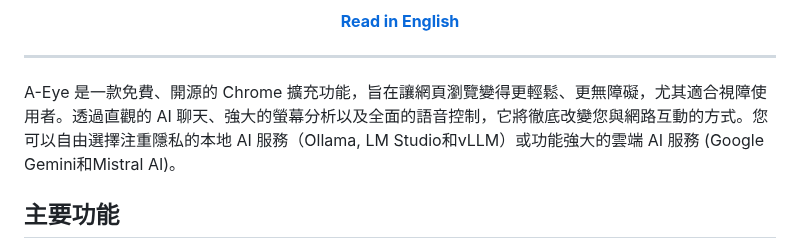
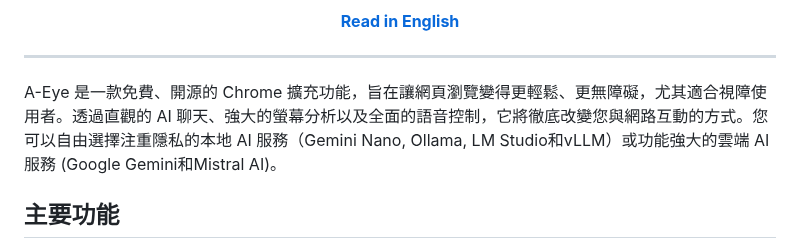
Before and after one commit to vincentwun/A-Eye-Web-Chat-Assistant, a Markdown page: README.zh.md, the part around the change. Drawn GitHub-style.

```diff
--- a/README.zh.md
+++ b/README.zh.md
@@ -21,7 +21,7 @@
 
 ---
 
-A-Eye 是一款免費、開源的 Chrome 擴充功能，旨在讓網頁瀏覽變得更輕鬆、更無障礙，尤其適合視障使用者。透過直觀的 AI 聊天、強大的螢幕分析以及全面的語音控制，它將徹底改變您與網路互動的方式。您可以自由選擇注重隱私的本地 AI 服務（Ollama, LM Studio和vLLM）或功能強大的雲端 AI 服務 (Google Gemini和Mistral AI)。
+A-Eye 是一款免費、開源的 Chrome 擴充功能，旨在讓網頁瀏覽變得更輕鬆、更無障礙，尤其適合視障使用者。透過直觀的 AI 聊天、強大的螢幕分析以及全面的語音控制，它將徹底改變您與網路互動的方式。您可以自由選擇注重隱私的本地 AI 服務（Gemini Nano, Ollama, LM Studio和vLLM）或功能強大的雲端 AI 服務 (Google Gemini和Mistral AI)。
 
 ## 主要功能
 
```
Also changed, not shown: README.md (+1 -1 lines).
